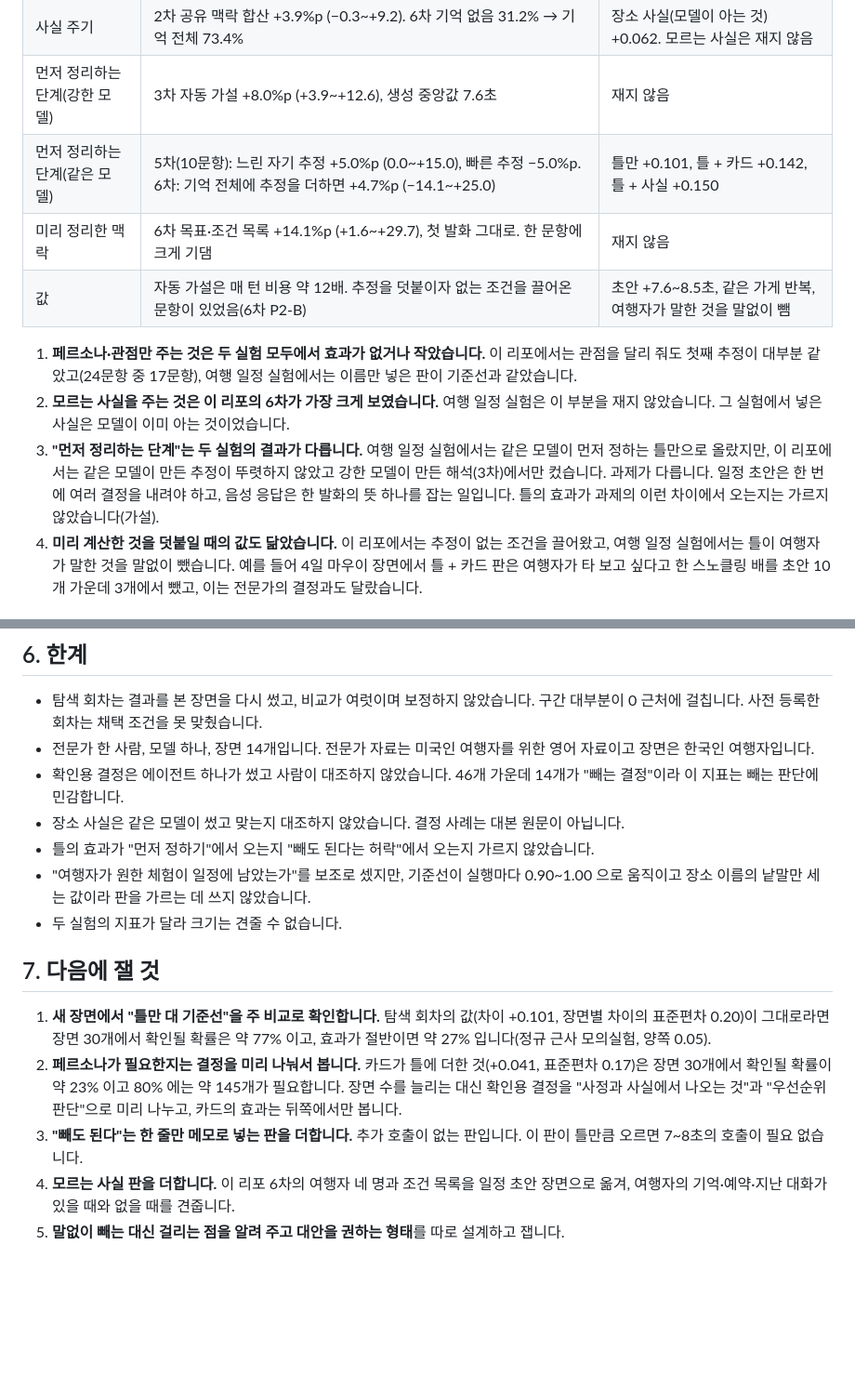
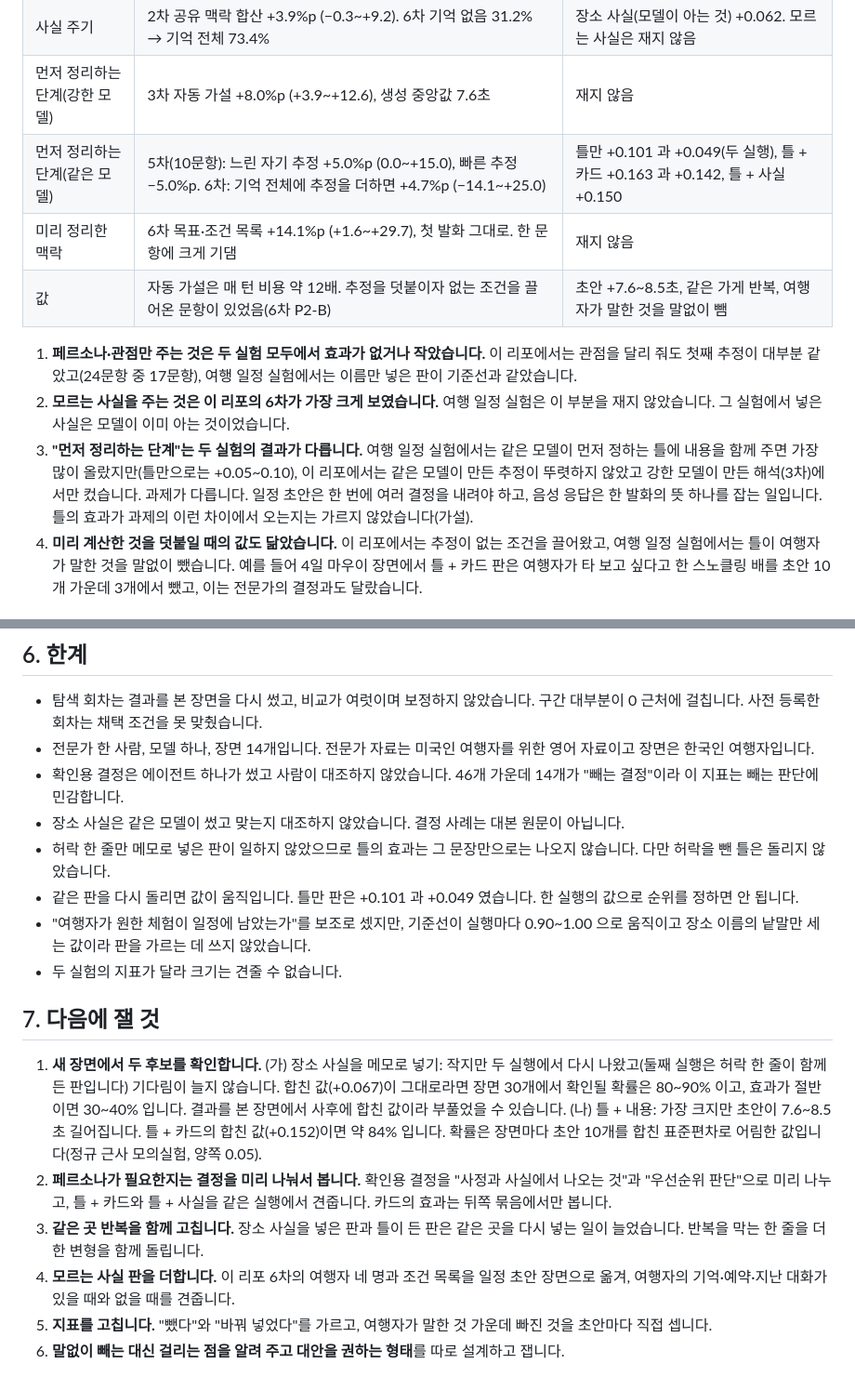
Before and after one commit to kimtami/voice-intent-pragmatics-bench, a Markdown page: docs/persona-vs-context.md, 2 parts joined by grey strips. Shown at 93% size. Drawn GitHub-style; blank space fills up the shorter version.

```diff
--- a/docs/persona-vs-context.md
+++ b/docs/persona-vs-context.md
@@ -101,13 +119,13 @@
 | 추리기 전 자료 | 3차 선별 없는 로그 +2.6%p (−1.3~+6.7) | 결정 사례 +0.001 |
 | 사실 주기 | 2차 공유 맥락 합산 +3.9%p (−0.3~+9.2). 6차 기억 없음 31.2% → 기억 전체 73.4% | 장소 사실(모델이 아는 것) +0.062. 모르는 사실은 재지 않음 |
 | 먼저 정리하는 단계(강한 모델) | 3차 자동 가설 +8.0%p (+3.9~+12.6), 생성 중앙값 7.6초 | 재지 않음 |
-| 먼저 정리하는 단계(같은 모델) | 5차(10문항): 느린 자기 추정 +5.0%p (0.0~+15.0), 빠른 추정 −5.0%p. 6차: 기억 전체에 추정을 더하면 +4.7%p (−14.1~+25.0) | 틀만 +0.101, 틀 + 카드 +0.142, 틀 + 사실 +0.150 |
+| 먼저 정리하는 단계(같은 모델) | 5차(10문항): 느린 자기 추정 +5.0%p (0.0~+15.0), 빠른 추정 −5.0%p. 6차: 기억 전체에 추정을 더하면 +4.7%p (−14.1~+25.0) | 틀만 +0.101 과 +0.049(두 실행), 틀 + 카드 +0.163 과 +0.142, 틀 + 사실 +0.150 |
 | 미리 정리한 맥락 | 6차 목표·조건 목록 +14.1%p (+1.6~+29.7), 첫 발화 그대로. 한 문항에 크게 기댐 | 재지 않음 |
 | 값 | 자동 가설은 매 턴 비용 약 12배. 추정을 덧붙이자 없는 조건을 끌어온 문항이 있었음(6차 P2-B) | 초안 +7.6~8.5초, 같은 가게 반복, 여행자가 말한 것을 말없이 뺌 |
 
 1. **페르소나·관점만 주는 것은 두 실험 모두에서 효과가 없거나 작았습니다.** 이 리포에서는 관점을 달리 줘도 첫째 추정이 대부분 같았고(24문항 중 17문항), 여행 일정 실험에서는 이름만 넣은 판이 기준선과 같았습니다.
 2. **모르는 사실을 주는 것은 이 리포의 6차가 가장 크게 보였습니다.** 여행 일정 실험은 이 부분을 재지 않았습니다. 그 실험에서 넣은 사실은 모델이 이미 아는 것이었습니다.
-3. **"먼저 정리하는 단계"는 두 실험의 결과가 다릅니다.** 여행 일정 실험에서는 같은 모델이 먼저 정하는 틀만으로 올랐지만, 이 리포에서는 같은 모델이 만든 추정이 뚜렷하지 않았고 강한 모델이 만든 해석(3차)에서만 컸습니다. 과제가 다릅니다. 일정 초안은 한 번에 여러 결정을 내려야 하고, 음성 응답은 한 발화의 뜻 하나를 잡는 일입니다. 틀의 효과가 과제의 이런 차이에서 오는지는 가르지 않았습니다(가설).
+3. **"먼저 정리하는 단계"는 두 실험의 결과가 다릅니다.** 여행 일정 실험에서는 같은 모델이 먼저 정하는 틀에 내용을 함께 주면 가장 많이 올랐지만(틀만으로는 +0.05~0.10), 이 리포에서는 같은 모델이 만든 추정이 뚜렷하지 않았고 강한 모델이 만든 해석(3차)에서만 컸습니다. 과제가 다릅니다. 일정 초안은 한 번에 여러 결정을 내려야 하고, 음성 응답은 한 발화의 뜻 하나를 잡는 일입니다. 틀의 효과가 과제의 이런 차이에서 오는지는 가르지 않았습니다(가설).
 4. **미리 계산한 것을 덧붙일 때의 값도 닮았습니다.** 이 리포에서는 추정이 없는 조건을 끌어왔고, 여행 일정 실험에서는 틀이 여행자가 말한 것을 말없이 뺐습니다. 예를 들어 4일 마우이 장면에서 틀 + 카드 판은 여행자가 타 보고 싶다고 한 스노클링 배를 초안 10개 가운데 3개에서 뺐고, 이는 전문가의 결정과도 달랐습니다.
 
 ## 5. 강사 사례에 비추면 (가설)
@@ -122,14 +140,16 @@
 - 전문가 한 사람, 모델 하나, 장면 14개입니다. 전문가 자료는 미국인 여행자를 위한 영어 자료이고 장면은 한국인 여행자입니다.
 - 확인용 결정은 에이전트 하나가 썼고 사람이 대조하지 않았습니다. 46개 가운데 14개가 "빼는 결정"이라 이 지표는 빼는 판단에 민감합니다.
 - 장소 사실은 같은 모델이 썼고 맞는지 대조하지 않았습니다. 결정 사례는 대본 원문이 아닙니다.
-- 틀의 효과가 "먼저 정하기"에서 오는지 "빼도 된다는 허락"에서 오는지 가르지 않았습니다.
+- 허락 한 줄만 메모로 넣은 판이 일하지 않았으므로 틀의 효과는 그 문장만으로는 나오지 않습니다. 다만 허락을 뺀 틀은 돌리지 않았습니다.
+- 같은 판을 다시 돌리면 값이 움직입니다. 틀만 판은 +0.101 과 +0.049 였습니다. 한 실행의 값으로 순위를 정하면 안 됩니다.
 - "여행자가 원한 체험이 일정에 남았는가"를 보조로 셌지만, 기준선이 실행마다 0.90~1.00 으로 움직이고 장소 이름의 낱말만 세는 값이라 판을 가르는 데 쓰지 않았습니다.
 - 두 실험의 지표가 달라 크기는 견줄 수 없습니다.
 
 ## 7. 다음에 잴 것
 
-1. **새 장면에서 "틀만 대 기준선"을 주 비교로 확인합니다.** 탐색 회차의 값(차이 +0.101, 장면별 차이의 표준편차 0.20)이 그대로라면 장면 30개에서 확인될 확률은 약 77% 이고, 효과가 절반이면 약 27% 입니다(정규 근사 모의실험, 양쪽 0.05).
-2. **페르소나가 필요한지는 결정을 미리 나눠서 봅니다.** 카드가 틀에 더한 것(+0.041, 표준편차 0.17)은 장면 30개에서 확인될 확률이 약 23% 이고 80% 에는 약 145개가 필요합니다. 장면 수를 늘리는 대신 확인용 결정을 "사정과 사실에서 나오는 것"과 "우선순위 판단"으로 미리 나누고, 카드의 효과는 뒤쪽에서만 봅니다.
-3. **"빼도 된다"는 한 줄만 메모로 넣는 판을 더합니다.** 추가 호출이 없는 판입니다. 이 판이 틀만큼 오르면 7~8초의 호출이 필요 없습니다.
+1. **새 장면에서 두 후보를 확인합니다.** (가) 장소 사실을 메모로 넣기: 작지만 두 실행에서 다시 나왔고(둘째 실행은 허락 한 줄이 함께 든 판입니다) 기다림이 늘지 않습니다. 합친 값(+0.067)이 그대로라면 장면 30개에서 확인될 확률은 80~90% 이고, 효과가 절반이면 30~40% 입니다. 결과를 본 장면에서 사후에 합친 값이라 부풀었을 수 있습니다. (나) 틀 + 내용: 가장 크지만 초안이 7.6~8.5초 길어집니다. 틀 + 카드의 합친 값(+0.152)이면 약 84% 입니다. 확률은 장면마다 초안 10개를 합친 표준편차로 어림한 값입니다(정규 근사 모의실험, 양쪽 0.05).
+2. **페르소나가 필요한지는 결정을 미리 나눠서 봅니다.** 확인용 결정을 "사정과 사실에서 나오는 것"과 "우선순위 판단"으로 미리 나누고, 틀 + 카드와 틀 + 사실을 같은 실행에서 견줍니다. 카드의 효과는 뒤쪽 묶음에서만 봅니다.
+3. **같은 곳 반복을 함께 고칩니다.** 장소 사실을 넣은 판과 틀이 든 판은 같은 곳을 다시 넣는 일이 늘었습니다. 반복을 막는 한 줄을 더한 변형을 함께 돌립니다.
 4. **모르는 사실 판을 더합니다.** 이 리포 6차의 여행자 네 명과 조건 목록을 일정 초안 장면으로 옮겨, 여행자의 기억·예약·지난 대화가 있을 때와 없을 때를 견줍니다.
-5. **말없이 빼는 대신 걸리는 점을 알려 주고 대안을 권하는 형태**를 따로 설계하고 잽니다.
+5. **지표를 고칩니다.** "뺐다"와 "바꿔 넣었다"를 가르고, 여행자가 말한 것 가운데 빠진 것을 초안마다 직접 셉니다.
+6. **말없이 빼는 대신 걸리는 점을 알려 주고 대안을 권하는 형태**를 따로 설계하고 잽니다.
```
Also changed, not shown: other parts of docs/persona-vs-context.md (+21 -3 lines), README.md (+2 -1 lines).
